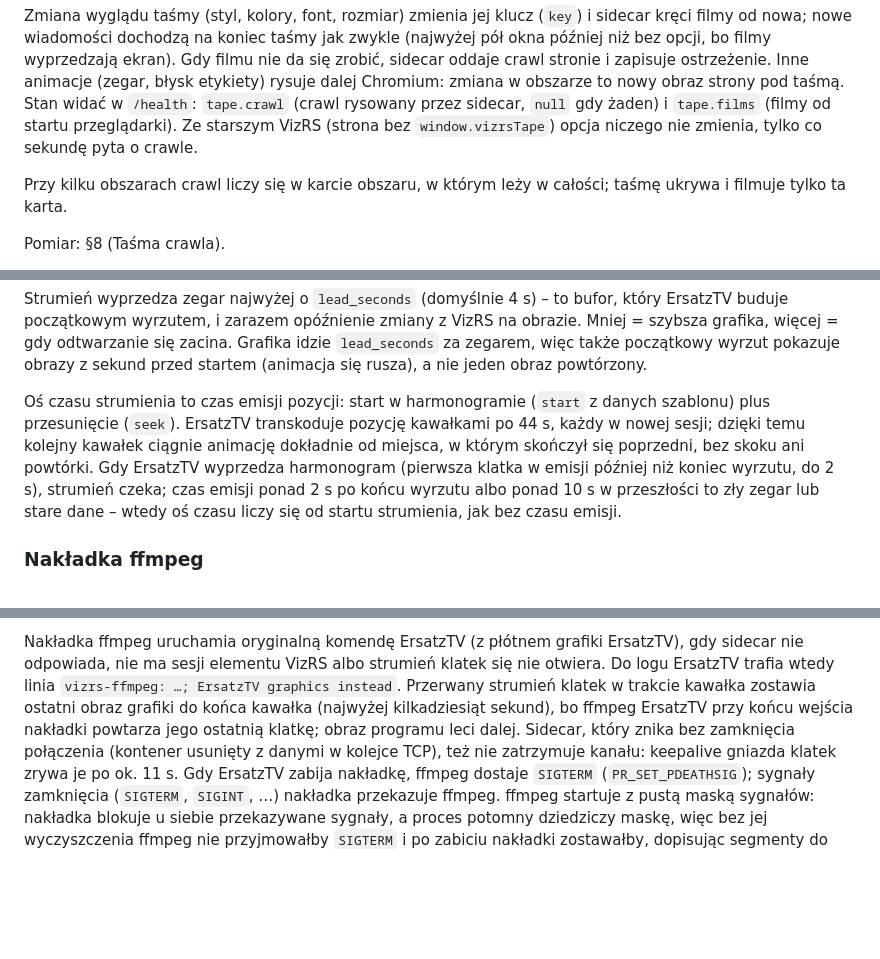
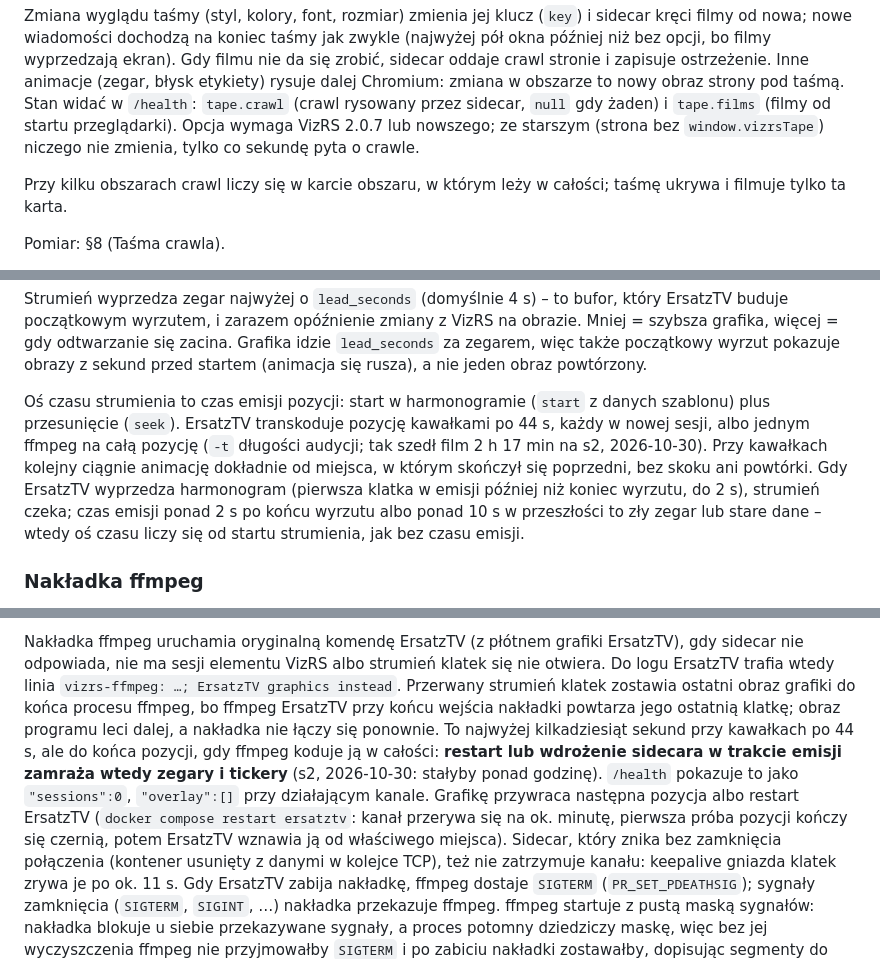
Before and after one commit to sdorpl/VirtRS-CG-Playout, a Markdown page: docs/DOKUMENTACJA.md, 3 parts joined by grey strips. Drawn GitHub-style; blank space fills up the shorter version.

Commit message:
Dokumentacja: zamrożona grafika przy zerwanym strumieniu klatek, wymagany VizRS 2.0.7
ffmpeg ErsatzTV bywa jeden na całą pozycję, więc przerwany strumień klatek
zostawia ostatni obraz do końca pozycji, nie kawałka. Opis objawu i naprawy.
Taśma crawla wymaga window.vizrsTape, czyli VizRS 2.0.7.

Co-Authored-By: Claude Opus 5.5 <noreply@anthropic.com>

```diff
--- a/docs/DOKUMENTACJA.md
+++ b/docs/DOKUMENTACJA.md
@@ -149,9 +149,9 @@ wyprzedzają ekran). Gdy filmu nie da się zrobić, sidecar oddaje crawl
 stronie i zapisuje ostrzeżenie. Inne animacje (zegar, błysk etykiety)
 rysuje dalej Chromium: zmiana w obszarze to nowy obraz strony pod taśmą.
 Stan widać w `/health`: `tape.crawl` (crawl rysowany przez sidecar, `null`
-gdy żaden) i `tape.films` (filmy od startu przeglądarki). Ze starszym VizRS
-(strona bez `window.vizrsTape`) opcja niczego nie zmienia, tylko co sekundę
-pyta o crawle.
+gdy żaden) i `tape.films` (filmy od startu przeglądarki). Opcja wymaga VizRS
+2.0.7 lub nowszego; ze starszym (strona bez `window.vizrsTape`) niczego nie
+zmienia, tylko co sekundę pyta o crawle.
 
 Przy kilku obszarach crawl liczy się w karcie obszaru, w którym leży
 w całości; taśmę ukrywa i filmuje tylko ta karta.
@@ -233,9 +233,10 @@ startem (animacja się rusza), a nie jeden obraz powtórzony.
 
 Oś czasu strumienia to czas emisji pozycji: start w harmonogramie
 (`start` z danych szablonu) plus przesunięcie (`seek`). ErsatzTV transkoduje
-pozycję kawałkami po 44 s, każdy w nowej sesji; dzięki temu kolejny kawałek
-ciągnie animację dokładnie od miejsca, w którym skończył się poprzedni, bez
-skoku ani powtórki. Gdy ErsatzTV wyprzedza harmonogram (pierwsza klatka
+pozycję kawałkami po 44 s, każdy w nowej sesji, albo jednym ffmpeg na całą
+pozycję (`-t` długości audycji; tak szedł film 2 h 17 min na s2, 2026-10-30).
+Przy kawałkach kolejny ciągnie animację dokładnie od miejsca, w którym
+skończył się poprzedni, bez skoku ani powtórki. Gdy ErsatzTV wyprzedza harmonogram (pierwsza klatka
 w emisji później niż koniec wyrzutu, do 2 s), strumień czeka; czas emisji
 ponad 2 s po końcu wyrzutu albo ponad 10 s w przeszłości to zły zegar lub
 stare dane – wtedy oś czasu liczy się od startu strumienia, jak bez czasu
@@ -959,9 +960,16 @@ Nakładka ffmpeg uruchamia oryginalną komendę ErsatzTV (z płótnem grafiki
 ErsatzTV), gdy sidecar nie odpowiada, nie ma sesji elementu VizRS albo
 strumień klatek się nie otwiera. Do logu ErsatzTV trafia wtedy linia
 `vizrs-ffmpeg: …; ErsatzTV graphics instead`. Przerwany strumień klatek
-w trakcie kawałka zostawia ostatni obraz grafiki do końca kawałka (najwyżej
-kilkadziesiąt sekund), bo ffmpeg ErsatzTV przy końcu wejścia nakładki
-powtarza jego ostatnią klatkę; obraz programu leci dalej. Sidecar, który
+zostawia ostatni obraz grafiki do końca procesu ffmpeg, bo ffmpeg ErsatzTV
+przy końcu wejścia nakładki powtarza jego ostatnią klatkę; obraz programu
+leci dalej, a nakładka nie łączy się ponownie. To najwyżej kilkadziesiąt
+sekund przy kawałkach po 44 s, ale do końca pozycji, gdy ffmpeg koduje ją
+w całości: **restart lub wdrożenie sidecara w trakcie emisji zamraża wtedy
+zegary i tickery** (s2, 2026-10-30: stałyby ponad godzinę). `/health` pokazuje
+to jako `"sessions":0`, `"overlay":[]` przy działającym kanale. Grafikę
+przywraca następna pozycja albo restart ErsatzTV (`docker compose restart
+ersatztv`: kanał przerywa się na ok. minutę, pierwsza próba pozycji kończy się
+czernią, potem ErsatzTV wznawia ją od właściwego miejsca). Sidecar, który
 znika bez zamknięcia połączenia (kontener usunięty z danymi w kolejce TCP),
 też nie zatrzymuje kanału: keepalive gniazda klatek zrywa je po ok. 11 s. Gdy ErsatzTV zabija
 nakładkę, ffmpeg dostaje `SIGTERM` (`PR_SET_PDEATHSIG`); sygnały zamknięcia
```
